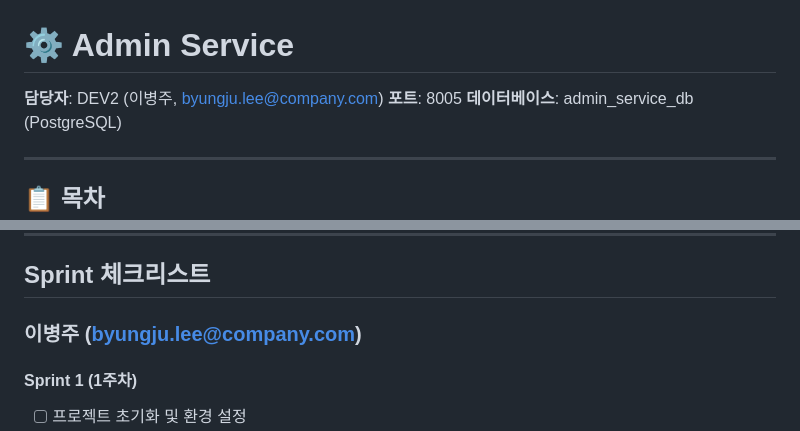
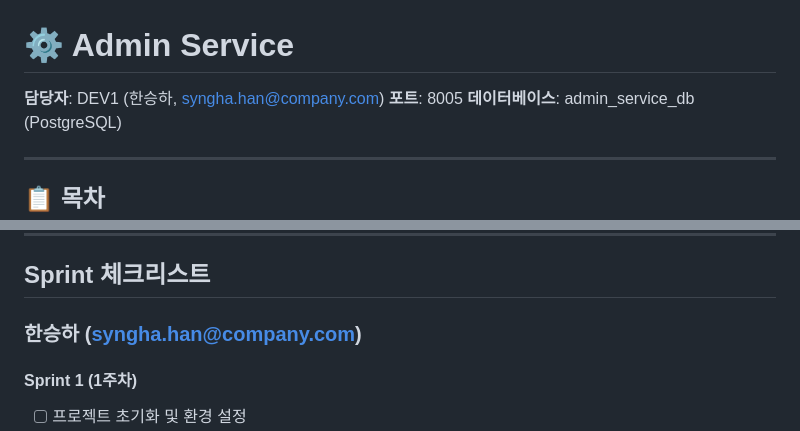
Before and after one commit to A2G-Dev-Space/A2A-Agent-Platform, a Markdown page: repos/admin-service/README.md, 2 parts joined by grey strips. Drawn GitHub-style.

```diff
--- a/repos/admin-service/README.md
+++ b/repos/admin-service/README.md
@@ -1,6 +1,6 @@
 # ⚙️ Admin Service
 
-**담당자**: DEV2 (이병주, byungju.lee@company.com)
+**담당자**: DEV1 (한승하, syngha.han@company.com)
 **포트**: 8005
 **데이터베이스**: admin_service_db (PostgreSQL)
 
@@ -566,7 +566,7 @@ uvicorn app.main:app --reload --port 8005
 
 ## Sprint 체크리스트
 
-### 이병주 (byungju.lee@company.com)
+### 한승하 (syngha.han@company.com)
 
 #### Sprint 1 (1주차)
 - [ ] 프로젝트 초기화 및 환경 설정
```
